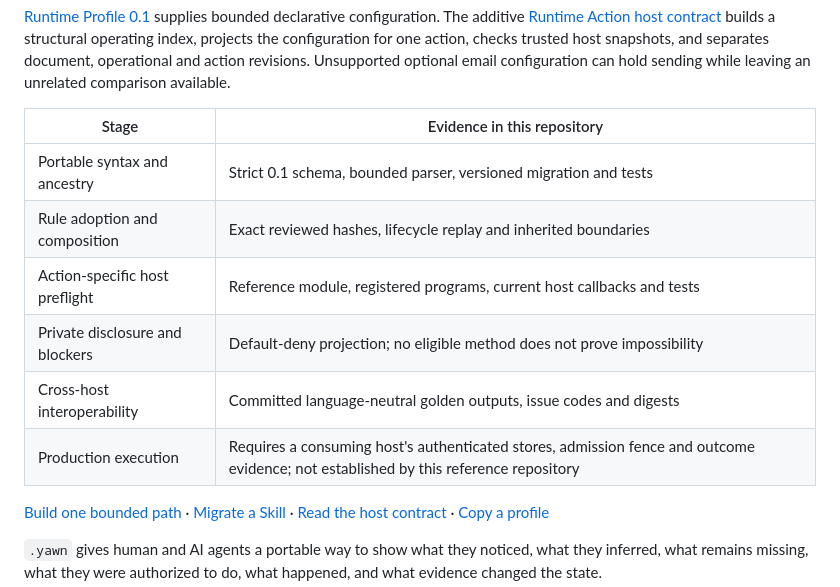
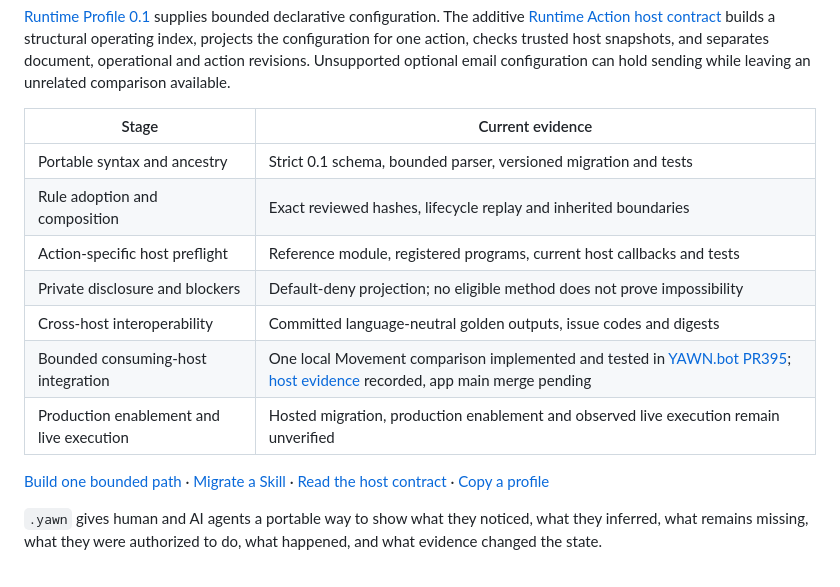
Before and after one commit to yawn-ai/.yawn, a Markdown page: README.md, the part around the change. Drawn GitHub-style.

Commit message:
Document bounded YAWN.bot Runtime Profile integration evidence

```diff
--- a/README.md
+++ b/README.md
@@ -17,14 +17,15 @@ checks trusted host snapshots, and separates document, operational and action
 revisions. Unsupported optional email configuration can hold sending while
 leaving an unrelated comparison available.
 
-| Stage | Evidence in this repository |
+| Stage | Current evidence |
 | --- | --- |
 | Portable syntax and ancestry | Strict 0.1 schema, bounded parser, versioned migration and tests |
 | Rule adoption and composition | Exact reviewed hashes, lifecycle replay and inherited boundaries |
 | Action-specific host preflight | Reference module, registered programs, current host callbacks and tests |
 | Private disclosure and blockers | Default-deny projection; no eligible method does not prove impossibility |
 | Cross-host interoperability | Committed language-neutral golden outputs, issue codes and digests |
-| Production execution | Requires a consuming host's authenticated stores, admission fence and outcome evidence; not established by this reference repository |
+| Bounded consuming-host integration | One local Movement comparison implemented and tested in [YAWN.bot PR395](https://github.com/yawn-ai/yawn.bot/pull/395); [host evidence](docs/runtime-host-integration.md#consuming-host-evidence) recorded, app main merge pending |
+| Production enablement and live execution | Hosted migration, production enablement and observed live execution remain unverified |
 
 [Build one bounded path](docs/runtime-host-integration.md) ·
 [Migrate a Skill](docs/skill-migration.md) ·
```
Also changed, not shown: docs/project-status.md (+13 -7 lines), docs/runtime-host-integration.md (+35 -0 lines).
